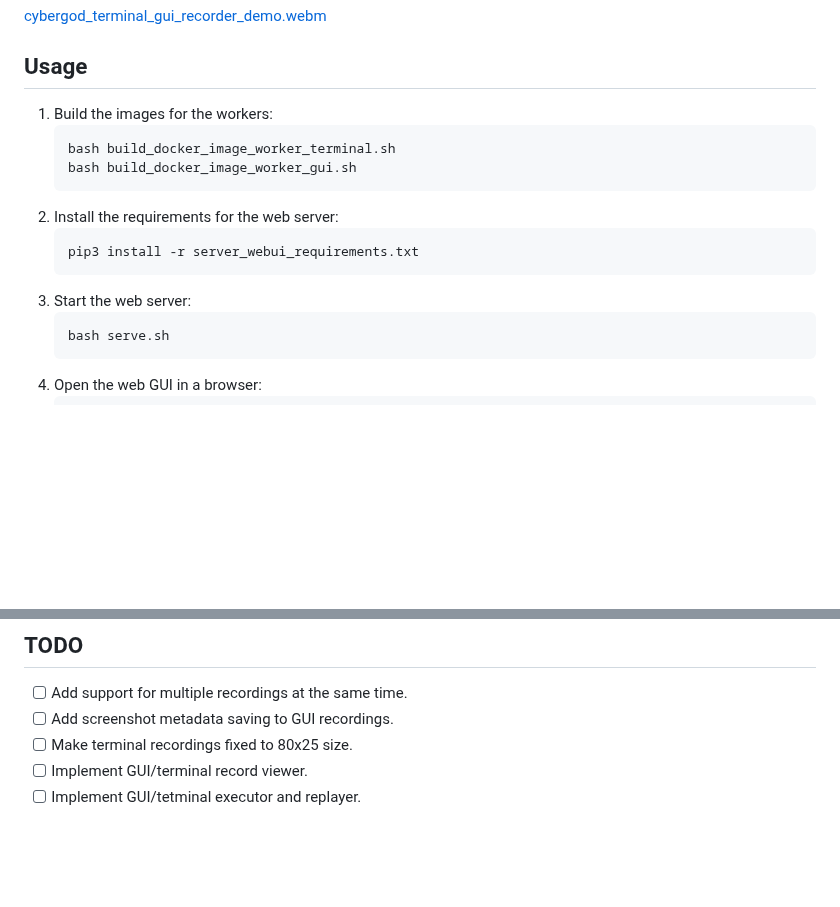
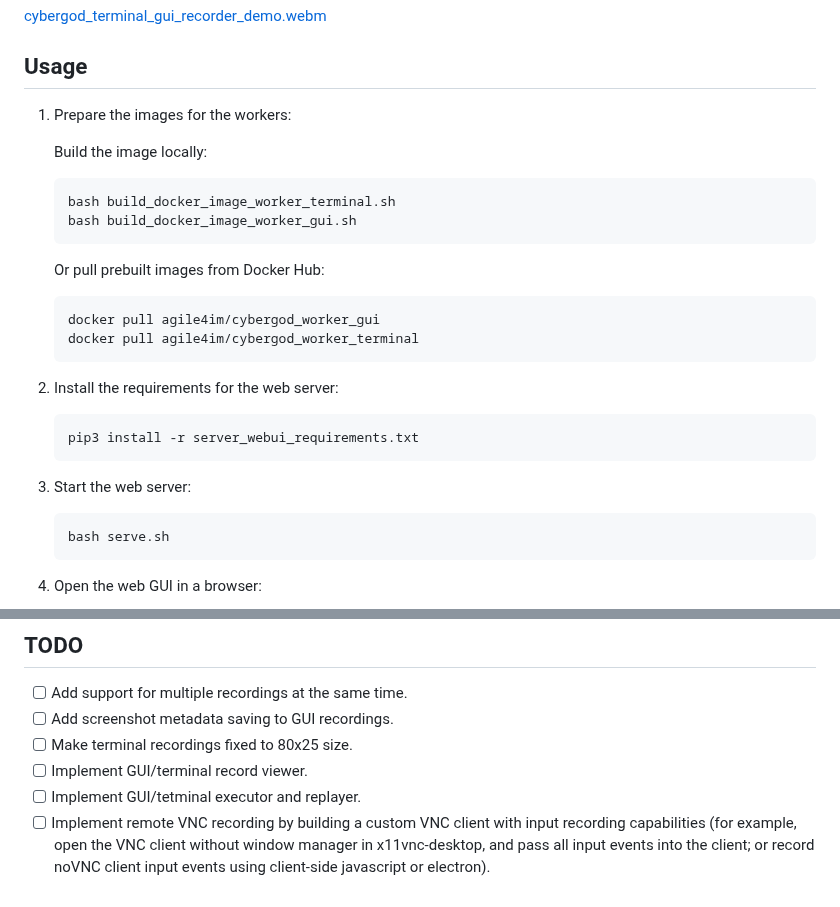
Before and after one commit to James4Ever0/agi_computer_control, a Markdown page: web_gui_terminal_recorder/README.md, 2 parts joined by grey strips. GitHub-like rendering; blank space fills up the shorter version.

Commit message:
update readme, add prebuilt images

````diff
--- a/web_gui_terminal_recorder/README.md
+++ b/web_gui_terminal_recorder/README.md
@@ -14,17 +14,28 @@ The web server launches two docker containers (workers) running ttyd/novnc and r
 
 ## Usage
 
-1. Build the images for the workers:
-    ```
+1. Prepare the images for the workers:
+
+    Build the image locally:
+
+    ```bash
     bash build_docker_image_worker_terminal.sh
     bash build_docker_image_worker_gui.sh
     ```
+
+    Or pull prebuilt images from Docker Hub:
+
+    ```bash
+    docker pull agile4im/cybergod_worker_gui
+    docker pull agile4im/cybergod_worker_terminal
+    ```
+
 2. Install the requirements for the web server:
-    ```
+    ```bash
     pip3 install -r server_webui_requirements.txt
     ```
 3. Start the web server:
-    ```
+    ```bash
     bash serve.sh
     ```
 4. Open the web GUI in a browser:
@@ -124,3 +135,4 @@ Unique file contents:
 - [ ] Make terminal recordings fixed to 80x25 size.
 - [ ] Implement GUI/terminal record viewer.
 - [ ] Implement GUI/tetminal executor and replayer.
+- [ ] Implement remote VNC recording by building a custom VNC client with input recording capabilities (for example, open the VNC client without window manager in x11vnc-desktop, and pass all input events into the client; or record noVNC client input events using client-side javascript or electron).
````
Also changed, not shown: other parts of web_gui_terminal_recorder/README.md (+1 -1 lines).
